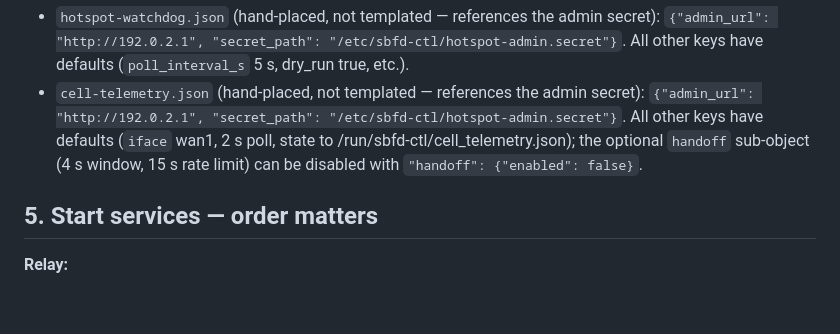
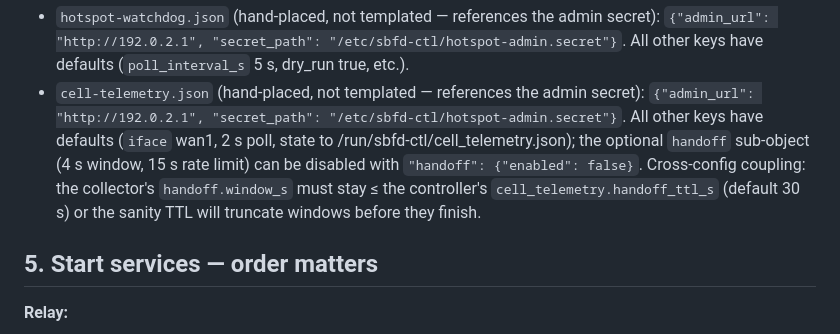
Before and after one commit to QuickOK/PathFuse, a Markdown page: deploy/README.md, the part around the change. GitHub-like rendering; blank space fills up the shorter version.

Commit message:
docs(deploy): note cell-telemetry/sbfd-ctl handoff TTL coupling
The collector's handoff.window_s and the controller's
cell_telemetry.handoff_ttl_s (default 30 s) are configured
independently but must agree: a window_s that exceeds the controller's
sanity TTL gets truncated before it can run its course.

Co-Authored-By: Claude Fable 5 <noreply@anthropic.com>

```diff
--- a/deploy/README.md
+++ b/deploy/README.md
@@ -120,6 +120,7 @@ should not be committed to the repo. `install.sh` does not manage them; you plac
   secret): `{"admin_url": "http://192.0.2.1", "secret_path":
   "/etc/sbfd-ctl/hotspot-admin.secret"}`. All other keys have defaults
   (`iface` wan1, 2 s poll, state to /run/sbfd-ctl/cell_telemetry.json); the optional `handoff` sub-object (4 s window, 15 s rate limit) can be disabled with `"handoff": {"enabled": false}`.
+  Cross-config coupling: the collector's `handoff.window_s` must stay ≤ the controller's `cell_telemetry.handoff_ttl_s` (default 30 s) or the sanity TTL will truncate windows before they finish.
 
 ## 5. Start services — order matters
 
```
